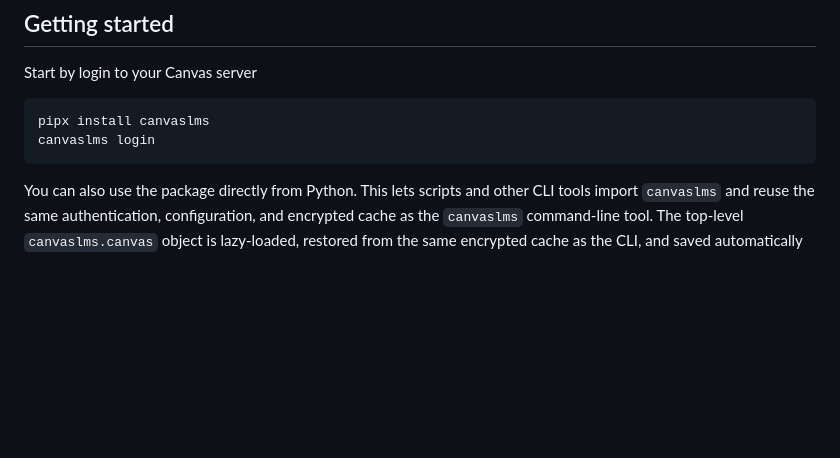
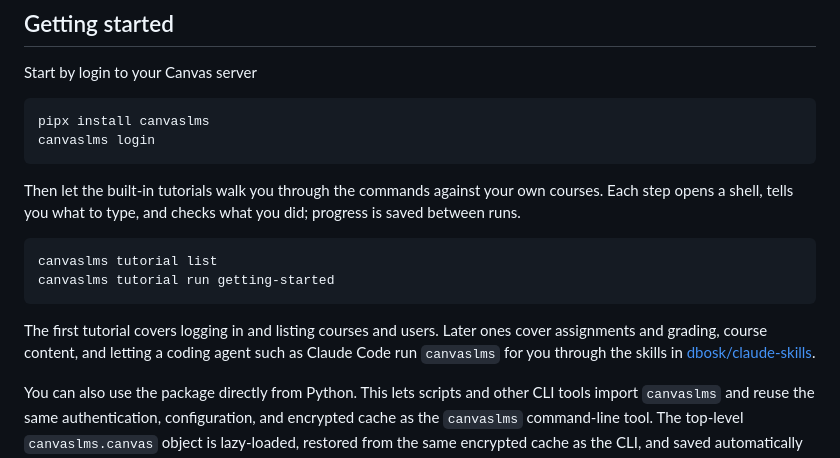
Before and after one commit to dbosk/canvaslms, a Markdown page: README.md, the part around the change. Drawn GitHub-style; blank space fills up the shorter version.

Commit message:
Point new users at the tutorials
The README's getting-started section now sends a new user to
`canvaslms tutorial run getting-started` right after login and names
the later tutorials, including the one on letting an agent use the
tool through the public skills repository.

Co-Authored-By: Claude Fable 5.1 <noreply@anthropic.com>
Claude-Session: https://claude.ai/code/session_012TbA3rzeEepAwANQbBRtjy

````diff
--- a/README.md
+++ b/README.md
@@ -13,6 +13,20 @@ Start by login to your Canvas server
 pipx install canvaslms
 canvaslms login
 ```
+
+Then let the built-in tutorials walk you through the commands against your
+own courses. Each step opens a shell, tells you what to type, and checks what
+you did; progress is saved between runs.
+
+```bash
+canvaslms tutorial list
+canvaslms tutorial run getting-started
+```
+
+The first tutorial covers logging in and listing courses and users. Later
+ones cover assignments and grading, course content, and letting a coding
+agent such as Claude Code run `canvaslms` for you through the skills in
+[dbosk/claude-skills](https://github.com/dbosk/claude-skills).
 
 You can also use the package directly from Python.
 This lets scripts and other CLI tools import `canvaslms` and reuse the same
````
